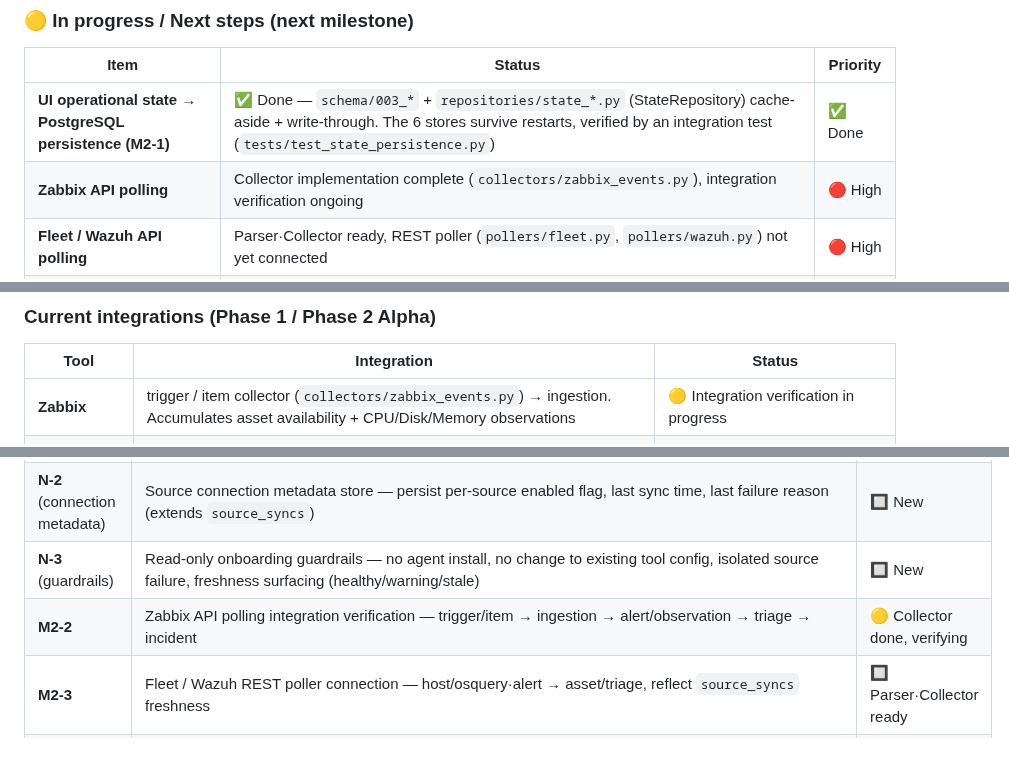
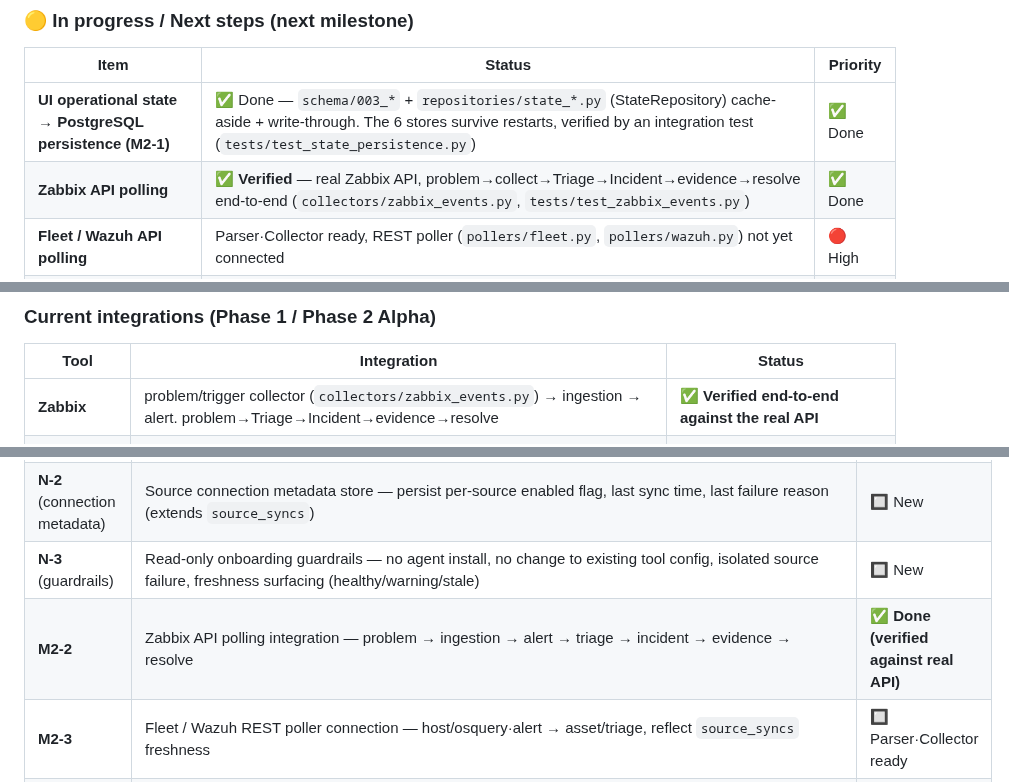
Before and after one commit to saranf/mori-soc, a Markdown page: README.en.md, 3 parts joined by grey strips. GitHub-like rendering; blank space fills up the shorter version.

```diff
--- a/README.en.md
+++ b/README.en.md
@@ -208,7 +208,7 @@ A guidance modal automatically surfaces so that host-level bulk plans don't conf
 | Item | Status | Priority |
 |---|---|---|
 | **UI operational state → PostgreSQL persistence (M2-1)** | ✅ Done — `schema/003_*` + `repositories/state_*.py` (StateRepository) cache-aside + write-through. The 6 stores survive restarts, verified by an integration test (`tests/test_state_persistence.py`) | ✅ Done |
-| **Zabbix API polling** | Collector implementation complete (`collectors/zabbix_events.py`), integration verification ongoing | 🔴 High |
+| **Zabbix API polling** | ✅ **Verified** — real Zabbix API, problem→collect→Triage→Incident→evidence→resolve end-to-end (`collectors/zabbix_events.py`, `tests/test_zabbix_events.py`) | ✅ Done |
 | **Fleet / Wazuh API polling** | Parser·Collector ready, REST poller (`pollers/fleet.py`, `pollers/wazuh.py`) not yet connected | 🔴 High |
 | **Trivy JSON ingestion** | Collector implementation complete, scheduled-run packaging in progress | 🔴 High |
 
@@ -606,7 +606,7 @@ MORI SOC combines open-source security tools to provide a single ops screen, wit
 
 | Tool | Integration | Status |
 |---|---|---|
-| **Zabbix** | trigger / item collector (`collectors/zabbix_events.py`) → ingestion. Accumulates asset availability + CPU/Disk/Memory observations | 🟡 Integration verification in progress |
+| **Zabbix** | problem/trigger collector (`collectors/zabbix_events.py`) → ingestion → alert. problem→Triage→Incident→evidence→resolve | ✅ **Verified end-to-end against the real API** |
 | **FleetDM** | osquery results + host registration normalization. Asset identification + unmapped (orphan) detection | 🟡 Parser/collector ready, REST poller not yet connected |
 | **Wazuh** | alert ingestion → triage pipeline. SSH brute force / rootkit and other security event evidence | 🟡 Parser/collector ready, REST poller not yet connected |
 | **Trivy** | JSON result ingest → per-CVE remediation plan / exception + host-level bulk apply | 🟡 Auto-ingestion packaging in progress |
@@ -631,7 +631,7 @@ MORI SOC combines open-source security tools to provide a single ops screen, wit
 | **N-1** (config onboarding) | Config-based source onboarding — `config/sources.yaml` schema + loader (per-source `enabled`/`url`/`username`/`token_env`/`input_dir`). Secrets referenced only by `*_env` env-var names (never stored in the repo/DB) | 🔲 New |
 | **N-2** (connection metadata) | Source connection metadata store — persist per-source enabled flag, last sync time, last failure reason (extends `source_syncs`) | 🔲 New |
 | **N-3** (guardrails) | Read-only onboarding guardrails — no agent install, no change to existing tool config, isolated source failure, freshness surfacing (healthy/warning/stale) | 🔲 New |
-| **M2-2** | Zabbix API polling integration verification — trigger/item → ingestion → alert/observation → triage → incident | 🟡 Collector done, verifying |
+| **M2-2** | Zabbix API polling integration — problem → ingestion → alert → triage → incident → evidence → resolve | ✅ **Done (verified against real API)** |
 | **M2-3** | Fleet / Wazuh REST poller connection — host/osquery·alert → asset/triage, reflect `source_syncs` freshness | 🔲 Parser·Collector ready |
 | **M2-4** | Trivy JSON ingestion automation — `trivy-*-scan.sh` output → vulnerabilities → vuln_actions → reports | 🟡 Automation packaging |
 | **M2-5** | Add CVE Lite collector — JS/TS lockfile dependency vulnerability source (`source=cve_lite`, direct/transitive, fix_command) | 🔲 New |
```
Also changed, not shown: README.md (+4 -4 lines).
